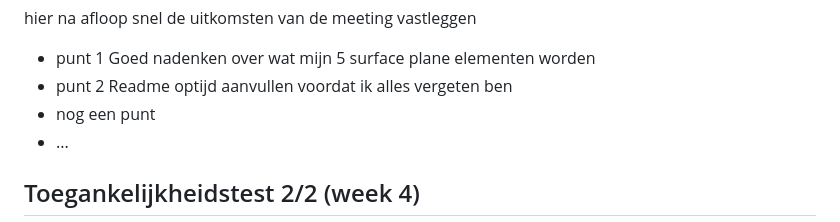
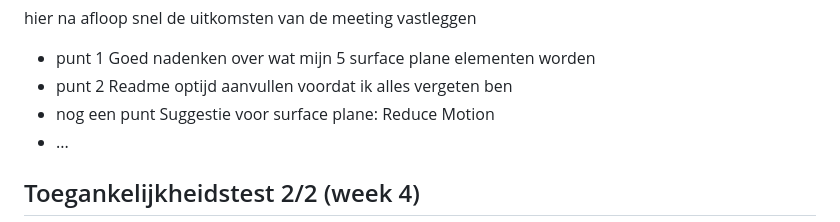
Before and after one commit to Dystymic/FED, a Markdown page: README.md, the part around the change. Drawn GitHub-style; folded sections open.

```diff
--- a/README.md
+++ b/README.md
@@ -142,7 +142,7 @@ Nb. Door *open* toe te voegen aan een *details* element kun je deze standaard op
 
   - punt 1 Goed nadenken over wat mijn 5 surface plane elementen worden
   - punt 2 Readme optijd aanvullen voordat ik alles vergeten ben
-  - nog een punt
+  - nog een punt Suggestie voor surface plane: Reduce Motion
 - ...
 
 </details>
```
